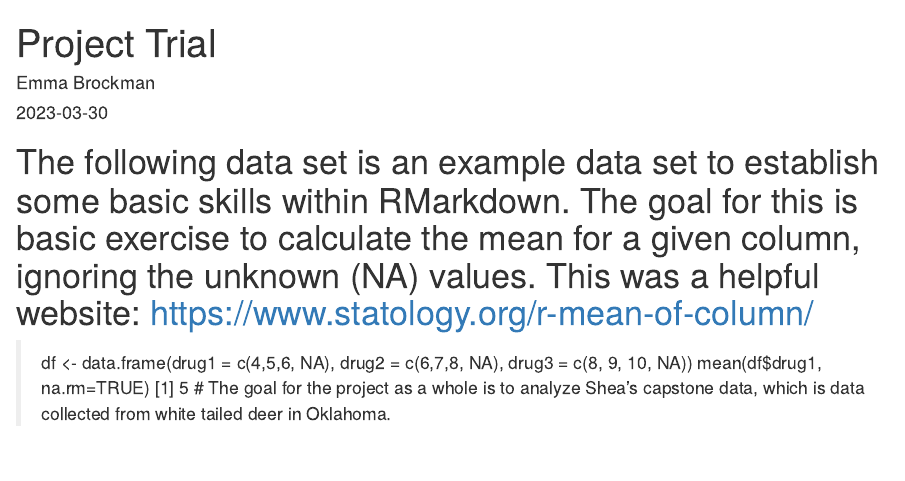
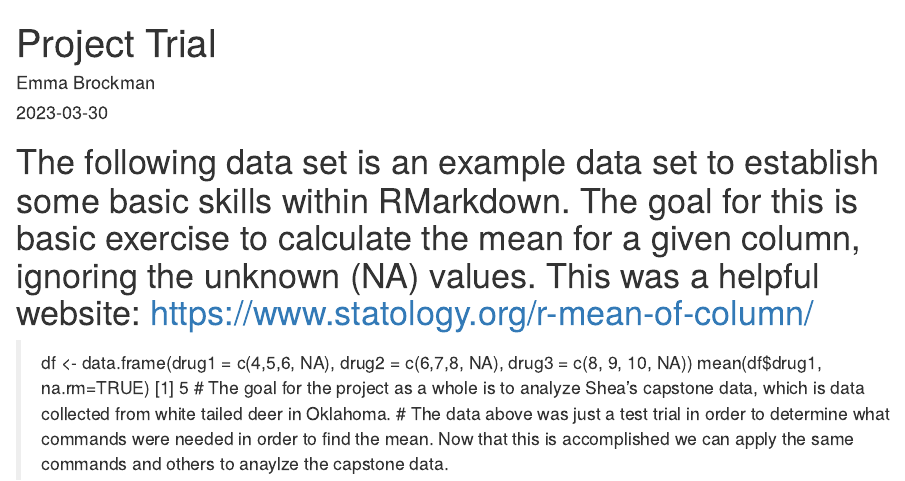
Before and after one commit to emmabrockman4/ComputingProject, an R Markdown document (Project Trial.Rmd): the page in a window 1100 px wide, from its top. Rendered offline with R 4.5, knitr and Pandoc, with nearby package versions.

Commit message:
Update Project Trial.Rmd

```diff
--- a/Project Trial.Rmd
+++ b/Project Trial.Rmd
@@ -9,3 +9,4 @@ output: html_document
 > mean(df$drug1, na.rm=TRUE)
 [1] 5
 # The goal for the project as a whole is to analyze Shea's capstone data, which is data collected from white tailed deer in Oklahoma.
+# The data above was just a test trial in order to determine what commands were needed in order to find the mean. Now that this is accomplished we can apply the same commands and others to anaylze the capstone data.
```
